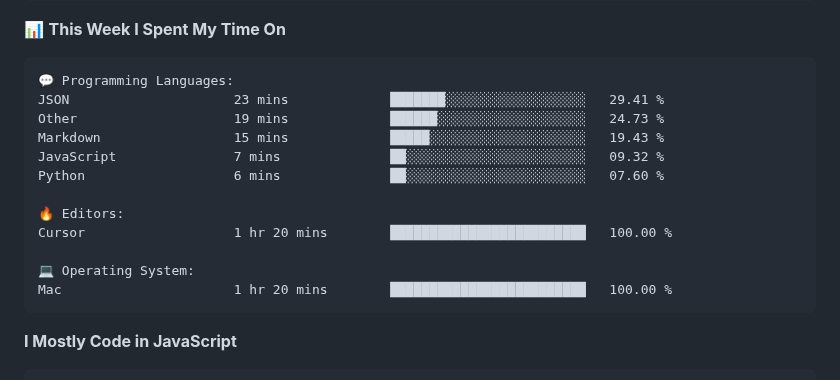
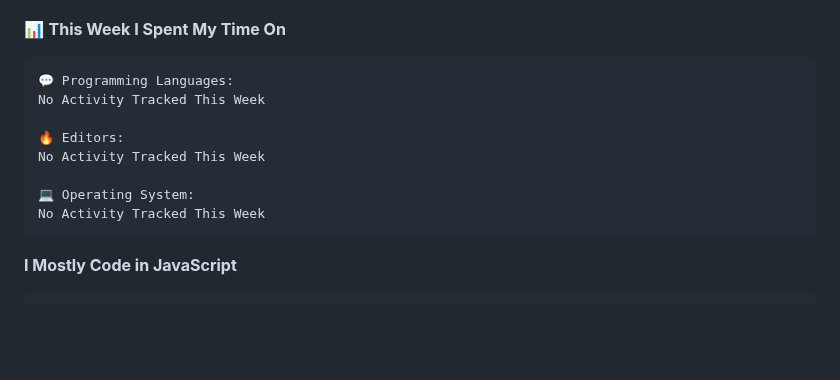
Before and after one commit to surya-teja-222/surya-teja-222, a Markdown page: README.md, the part around one of its changes. GitHub-like rendering; blank space fills up the shorter version.

Commit message:
Updated with Dev Metrics

````diff
--- a/README.md
+++ b/README.md
@@ -107,17 +107,13 @@ Sunday                   75 commits          ██░░░░░░░░░
 
 ```text
 💬 Programming Languages:
-JSON                     23 mins             ███████░░░░░░░░░░░░░░░░░░   29.41 %
-Other                    19 mins             ██████░░░░░░░░░░░░░░░░░░░   24.73 %
-Markdown                 15 mins             █████░░░░░░░░░░░░░░░░░░░░   19.43 %
-JavaScript               7 mins              ██░░░░░░░░░░░░░░░░░░░░░░░   09.32 %
-Python                   6 mins              ██░░░░░░░░░░░░░░░░░░░░░░░   07.60 %
+No Activity Tracked This Week
 
 🔥 Editors:
-Cursor                   1 hr 20 mins        █████████████████████████   100.00 %
+No Activity Tracked This Week
 
 💻 Operating System:
-Mac                      1 hr 20 mins        █████████████████████████   100.00 %
+No Activity Tracked This Week
 ```
 
 **I Mostly Code in JavaScript**
````
Also changed, not shown: other parts of README.md (+1 -1 lines).
